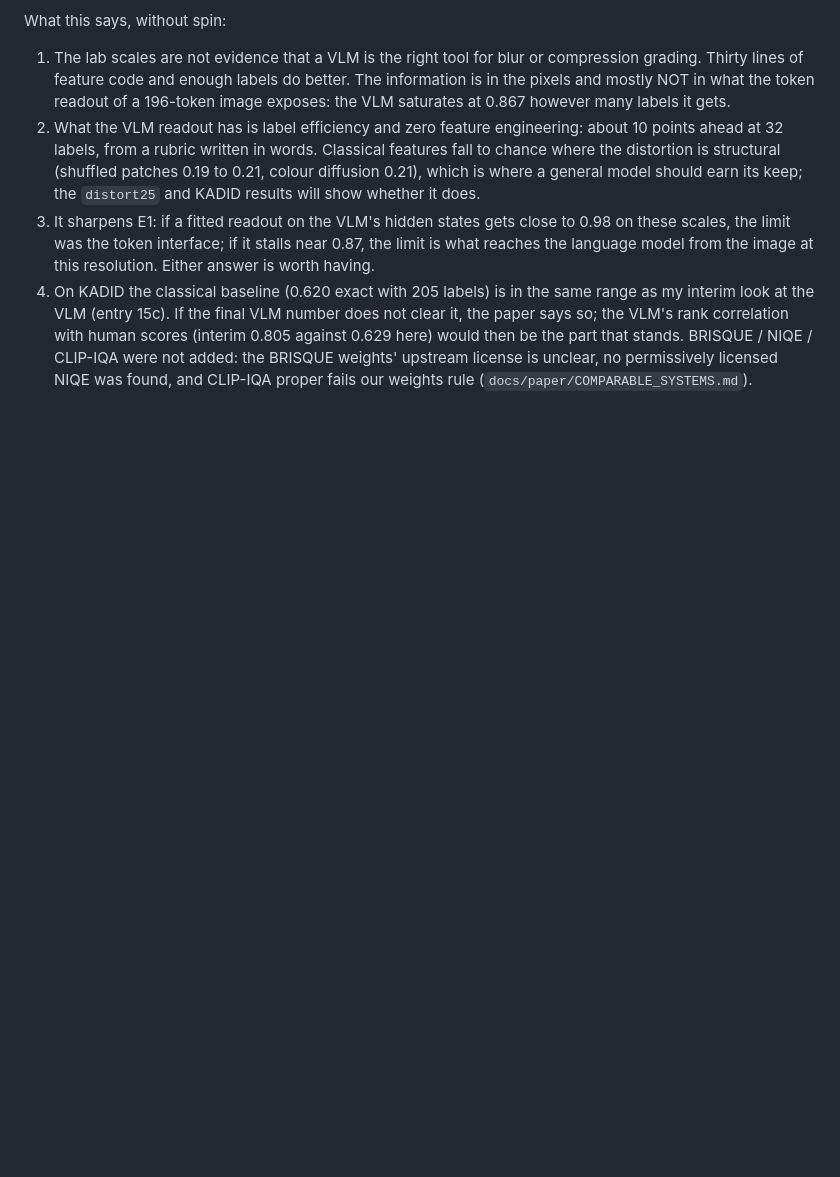
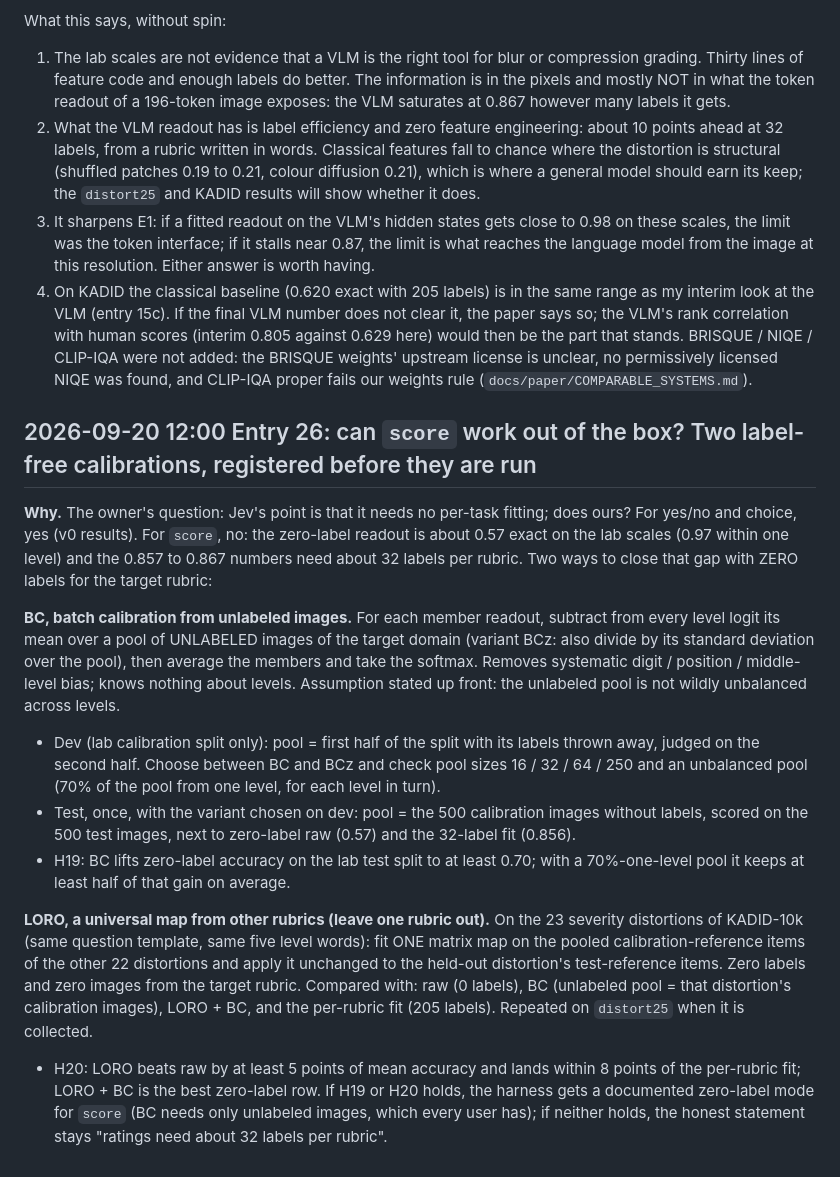
Before and after one commit to yoheinakajima/glance, a Markdown page: lab/NOTES.md, the part around the change. GitHub-like rendering; blank space fills up the shorter version.

Commit message:
notebook entry 26: two label-free calibrations for score (batch calibration from unlabeled images; leave-one-rubric-out universal map), registered before running
Co-Authored-By: Claude Fable 5.1 <noreply@anthropic.com>

```diff
--- a/lab/NOTES.md
+++ b/lab/NOTES.md
@@ -866,3 +866,32 @@ What this says, without spin:
    scores (interim 0.805 against 0.629 here) would then be the part that stands.
 BRISQUE / NIQE / CLIP-IQA were not added: the BRISQUE weights' upstream license is unclear, no permissively licensed
 NIQE was found, and CLIP-IQA proper fails our weights rule (`docs/paper/COMPARABLE_SYSTEMS.md`).
+
+## 2026-09-20 12:00 Entry 26: can `score` work out of the box? Two label-free calibrations, registered before they are run
+
+**Why.** The owner's question: Jev's point is that it needs no per-task fitting; does ours? For yes/no and choice,
+yes (v0 results). For `score`, no: the zero-label readout is about 0.57 exact on the lab scales (0.97 within one level)
+and the 0.857 to 0.867 numbers need about 32 labels per rubric. Two ways to close that gap with ZERO labels for the
+target rubric:
+
+**BC, batch calibration from unlabeled images.** For each member readout, subtract from every level logit its mean over
+a pool of UNLABELED images of the target domain (variant BCz: also divide by its standard deviation over the pool), then
+average the members and take the softmax. Removes systematic digit / position / middle-level bias; knows nothing about
+levels. Assumption stated up front: the unlabeled pool is not wildly unbalanced across levels.
+- Dev (lab calibration split only): pool = first half of the split with its labels thrown away, judged on the second
+  half. Choose between BC and BCz and check pool sizes 16 / 32 / 64 / 250 and an unbalanced pool (70% of the pool from
+  one level, for each level in turn).
+- Test, once, with the variant chosen on dev: pool = the 500 calibration images without labels, scored on the 500 test
+  images, next to zero-label raw (0.57) and the 32-label fit (0.856).
+- H19: BC lifts zero-label accuracy on the lab test split to at least 0.70; with a 70%-one-level pool it keeps at least
+  half of that gain on average.
+
+**LORO, a universal map from other rubrics (leave one rubric out).** On the 23 severity distortions of KADID-10k (same
+question template, same five level words): fit ONE matrix map on the pooled calibration-reference items of the other
+22 distortions and apply it unchanged to the held-out distortion's test-reference items. Zero labels and zero images
+from the target rubric. Compared with: raw (0 labels), BC (unlabeled pool = that distortion's calibration images),
+LORO + BC, and the per-rubric fit (205 labels). Repeated on `distort25` when it is collected.
+- H20: LORO beats raw by at least 5 points of mean accuracy and lands within 8 points of the per-rubric fit; LORO + BC is
+  the best zero-label row.
+If H19 or H20 holds, the harness gets a documented zero-label mode for `score` (BC needs only unlabeled images, which
+every user has); if neither holds, the honest statement stays "ratings need about 32 labels per rubric".
```
